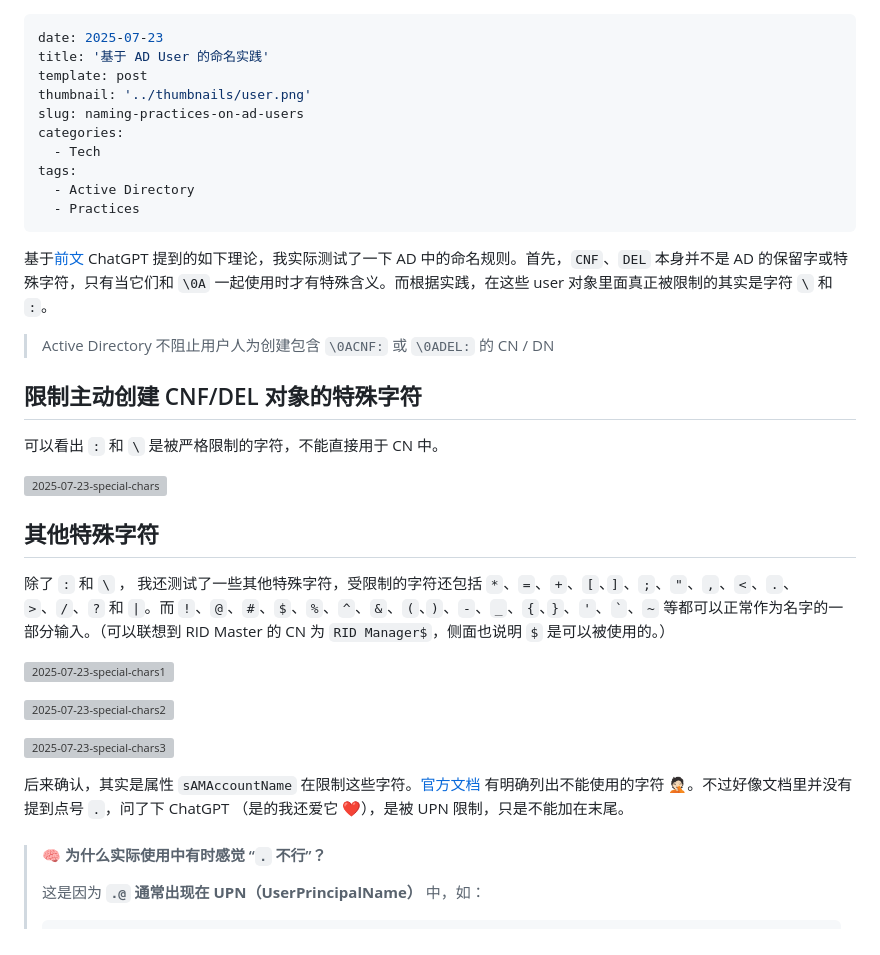
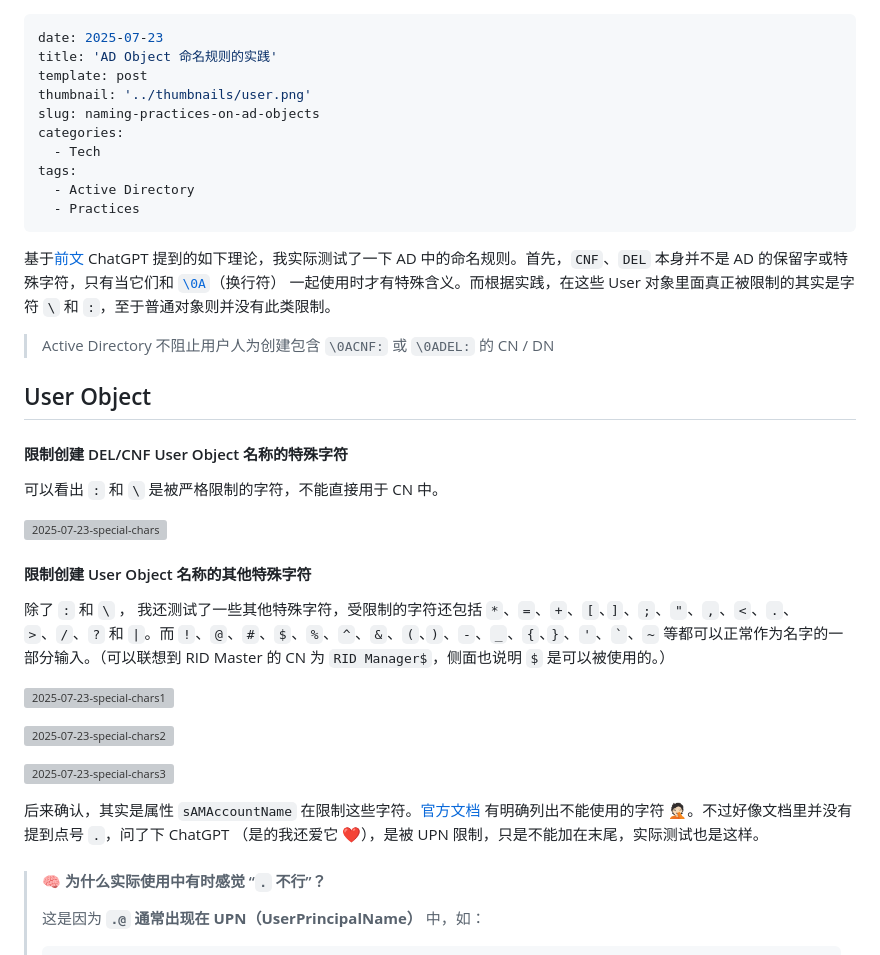
Before and after one commit to CharlesFeng47/charlesfeng.cn, a Markdown page: content/posts/2025-07-23-naming-practices-on-ad-objects.md, the part around one of its changes. GitHub-like rendering; grey boxes are pictures that could not be loaded.

```diff
--- a/content/posts/2025-07-23-naming-practices-on-ad-users.md
+++ b/content/posts/2025-07-23-naming-practices-on-ad-objects.md
@@ -1,9 +1,9 @@
 ---
 date: 2025-07-23
-title: '基于 AD User 的命名实践'
+title: 'AD Object 命名规则的实践'
 template: post
 thumbnail: '../thumbnails/user.png'
-slug: naming-practices-on-ad-users
+slug: naming-practices-on-ad-objects
 categories:
   - Tech
 tags:
@@ -11,17 +11,19 @@ tags:
   - Practices
 ---
 
-基于[前文](/study_notes_as_ad_beginner) ChatGPT 提到的如下理论，我实际测试了一下 AD 中的命名规则。首先，`CNF`、`DEL` 本身并不是 AD 的保留字或特殊字符，只有当它们和 `\0A` 一起使用时才有特殊含义。而根据实践，在这些 user 对象里面真正被限制的其实是字符 `\` 和 `:`。
+基于[前文](/study_notes_as_ad_beginner) ChatGPT 提到的如下理论，我实际测试了一下 AD 中的命名规则。首先，`CNF`、`DEL` 本身并不是 AD 的保留字或特殊字符，只有当它们和 [`\0A`](https://en.wikipedia.org/wiki/Control_character)（换行符） 一起使用时才有特殊含义。而根据实践，在这些 User 对象里面真正被限制的其实是字符 `\` 和 `:`，至于普通对象则并没有此类限制。
 
 > Active Directory 不阻止用户人为创建包含 `\0ACNF:` 或 `\0ADEL:` 的 CN / DN
 
-## 限制主动创建 CNF/DEL 对象的特殊字符
+## User Object
+
+#### 限制创建 DEL/CNF User Object 名称的特殊字符
 
 可以看出 `:` 和 `\` 是被严格限制的字符，不能直接用于 CN 中。
 
 ![2025-07-23-special-chars](https://images.charlesfeng.cn/2025-07-23-special-chars.PNG)
 
-## 其他特殊字符
+#### 限制创建 User Object 名称的其他特殊字符
 
 除了  `:` 和 `\` ， 我还测试了一些其他特殊字符，受限制的字符还包括 `*`、`=`、`+`、`[`、`]`、`;`、`"`、`,`、`<`、`.`、`>`、`/`、`?` 和 `|`。而 `!`、`@`、`#`、`$`、`%`、`^`、`&`、`(`、`)`、`-`、`_`、`{`、`}`、`'`、`` ` ``、`~` 等都可以正常作为名字的一部分输入。（可以联想到 RID Master 的 CN 为 `RID Manager$`，侧面也说明 `$` 是可以被使用的。）
 
@@ -31,7 +33,7 @@ tags:
 
 ![2025-07-23-special-chars3](https://images.charlesfeng.cn/2025-07-23-special-chars3.PNG)
 
-后来确认，其实是属性 `sAMAccountName` 在限制这些字符。[官方文档](https://learn.microsoft.com/en-us/windows/win32/adschema/a-samaccountname) 有明确列出不能使用的字符 🤦🏻。不过好像文档里并没有提到点号 `.`，问了下 ChatGPT （是的我还爱它 ❤️），是被 UPN 限制，只是不能加在末尾。
+后来确认，其实是属性 `sAMAccountName` 在限制这些字符。[官方文档](https://learn.microsoft.com/en-us/windows/win32/adschema/a-samaccountname) 有明确列出不能使用的字符 🤦🏻。不过好像文档里并没有提到点号 `.`，问了下 ChatGPT （是的我还爱它 ❤️），是被 UPN 限制，只是不能加在末尾，实际测试也是这样。
 
 >#### 🧠 为什么实际使用中有时感觉 “`.` 不行”？
 >
```
Also changed, not shown: other parts of content/posts/2025-07-23-naming-practices-on-ad-objects.md (+40 -4 lines), content/posts/2024-08-31-study-notes-as-ad-beginner.md (+54 -54 lines).
